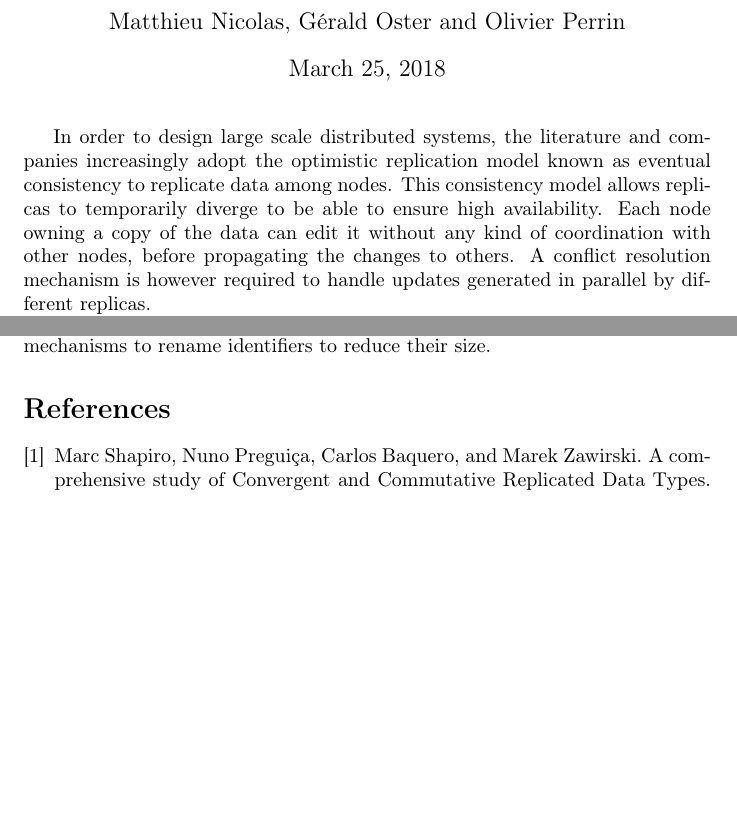
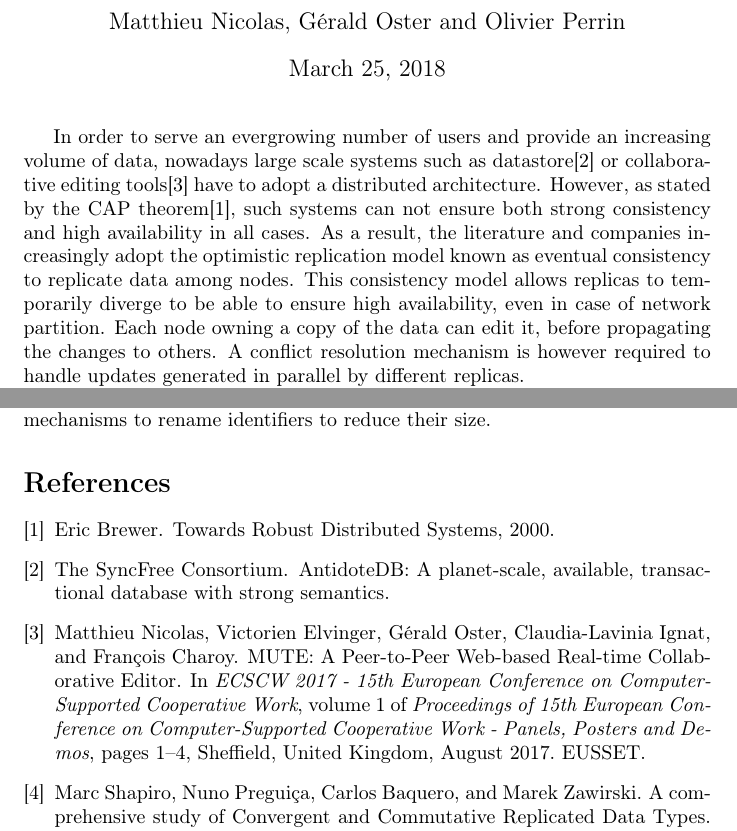
Before and after one commit to MatthieuNICOLAS/application-satis-2018, a LaTeX document (main.tex): two parts of pages 1 and 2 of 2, joined at a grey line, cut so that both start at the same text, the shorter picture padded with empty space. Compiled offline with pdfLaTeX.

Commit message:
refactor: Rework introduction

```diff
--- a/main.tex
+++ b/main.tex
@@ -64,9 +64,12 @@
 % - Eventual consistency: sacrifize consistency to ensure availability in case of network failure
 % - Necessity of a conflict resolution mechanism
 
-In order to design large scale distributed systems, the literature and companies increasingly adopt the optimistic replication model known as eventual consistency to replicate data among nodes.
-This consistency model allows replicas to temporarily diverge to be able to ensure high availability.
-Each node owning a copy of the data can edit it without any kind of coordination with other nodes, before propagating the changes to others.
+In order to serve an evergrowing number of users and provide an increasing volume of data,
+nowadays large scale systems such as datastore\cite{Antidote} or collaborative editing tools\cite{nicolas:hal-01655438} have to adopt a distributed architecture.
+However, as stated by the CAP theorem\cite{BrewerPoDC2000}, such systems can not ensure both strong consistency and high availability in all cases.
+As a result, the literature and companies increasingly adopt the optimistic replication model known as eventual consistency to replicate data among nodes.
+This consistency model allows replicas to temporarily diverge to be able to ensure high availability, even in case of network partition.
+Each node owning a copy of the data can edit it, before propagating the changes to others.
 A conflict resolution mechanism is however required to handle updates generated in parallel by different replicas.
 
 % CRDT
```
Also changed, not shown: main.pdf.
